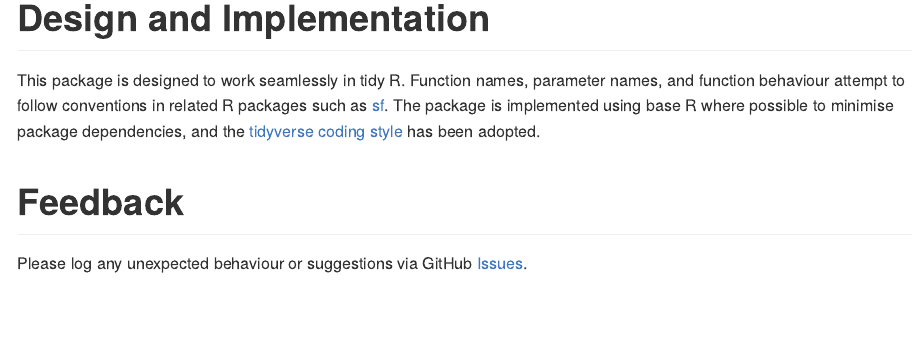
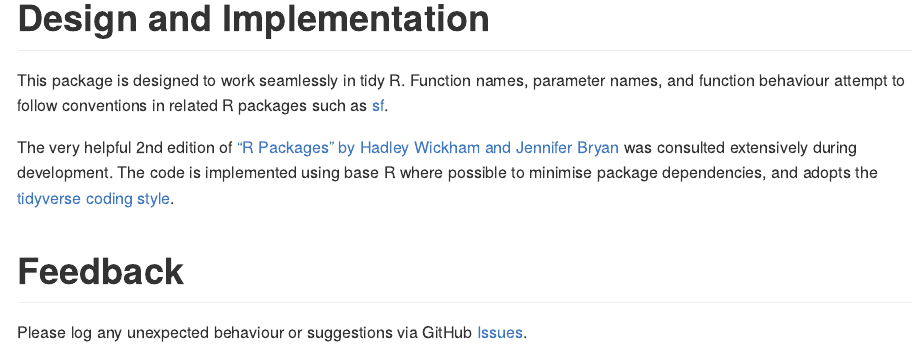
Before and after one commit to digitalnature-ie/igr, an R Markdown document (README.Rmd): the page in a window 1100 px wide, from 3330 px down. The pictures show the output file README.md that the author committed with the source, drawn offline in the style of GitHub; badge pictures from the web are left out.

Commit message:
docs: credits

```diff
--- a/README.Rmd
+++ b/README.Rmd
@@ -168,7 +168,9 @@ p_sf <- p_sf |>
 
 # Design and Implementation
 
-This package is designed to work seamlessly in tidy R. Function names, parameter names, and function behaviour attempt to follow conventions in related R packages such as [sf](https://r-spatial.github.io/sf/). The package is implemented using base R where possible to minimise package dependencies, and the [tidyverse coding style](https://style.tidyverse.org/) has been adopted.
+This package is designed to work seamlessly in tidy R. Function names, parameter names, and function behaviour attempt to follow conventions in related R packages such as [sf](https://r-spatial.github.io/sf/).
+
+The very helpful 2nd edition of ["R Packages" by Hadley Wickham and Jennifer Bryan](https://r-pkgs.org/) was consulted extensively during development. The code is implemented using base R where possible to minimise package dependencies, and adopts the [tidyverse coding style](https://style.tidyverse.org/).
 
 # Feedback
 
```
Also changed, not shown: README.md.
